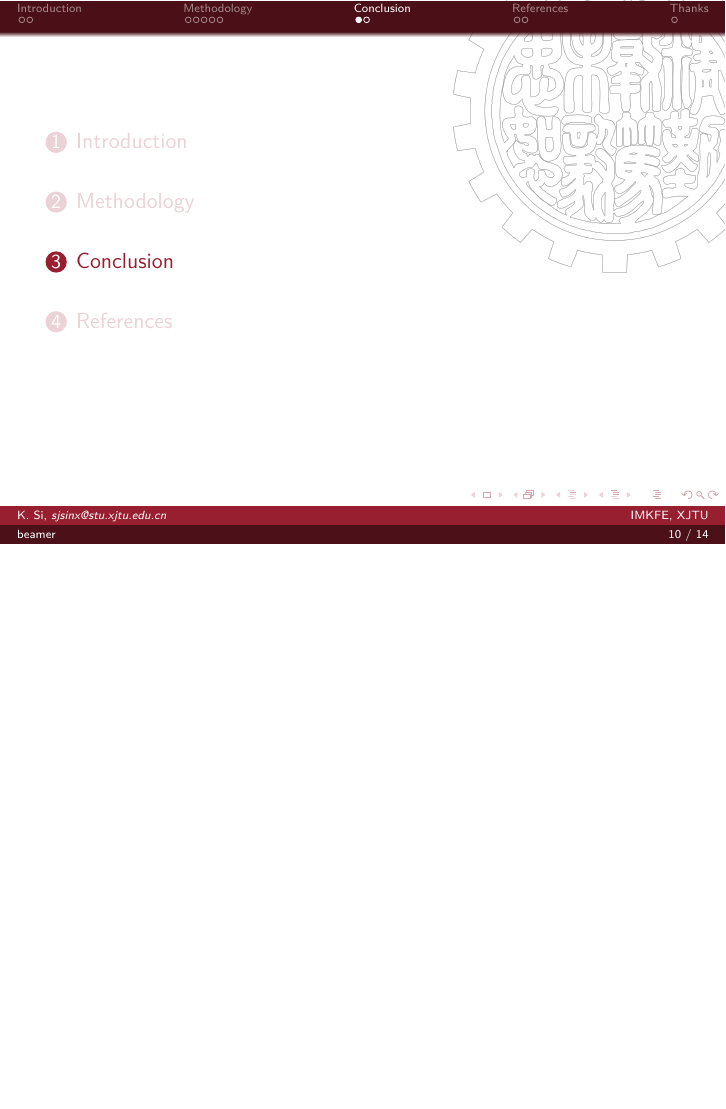
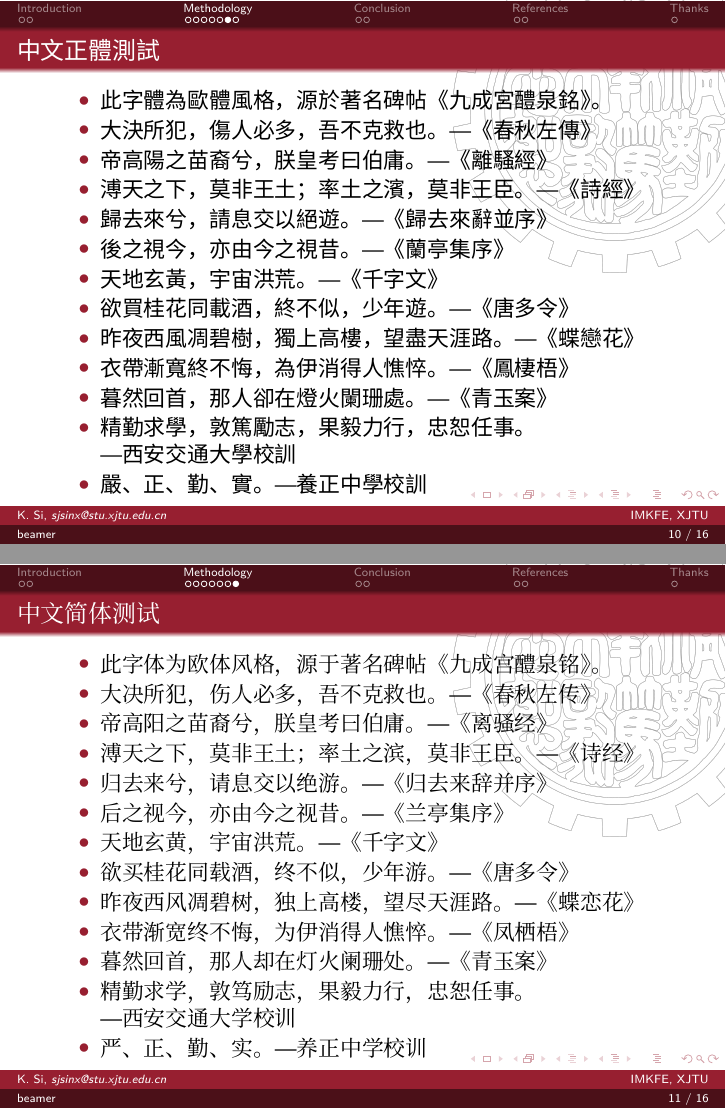
Before and after one commit to KingSiong/XJTU-beamer-template, LaTeX slides (slide.tex): page 14 of 18 before the commit and pages 14 and 15 of 20 after it, the two joined at a grey line, the shorter picture padded with empty space. Compiled offline with XeLaTeX; a missing font is replaced by an installed copy or a similar font.

Commit message:
add chinese font: AuKhai

```diff
--- a/slide.tex
+++ b/slide.tex
@@ -22,6 +22,16 @@
     bm
 }
 \usetikzlibrary{calc, shapes.symbols}
+
+% ------ FONT STYLES ------ %
+
+\setCJKfamilyfont{oyx-tc}{AuIongSun-TC.TTC}[Path=./fonts/]
+\setCJKfamilyfont{oyx-sc}{AuIongSun-SC.otf}[Path=./fonts/]
+\newcommand{\oyxtc}{\CJKfamily{oyx-tc}}
+\newcommand{\oyxsc}{\CJKfamily{oyx-sc}}
+
+\setCJKsansfont[Path=./fonts/]{AuIongSun-TC.TTC} % traditional chinese
+% \setCJKsansfont[Path=./fonts/]{AuIongSun-SC.otf} % simplified chinese
 
 \usepackage{xjtu_beamer} % customized style
 
@@ -233,6 +243,45 @@
 
 \end{frame}
 
+\begin{frame}{中文正體測試}
+    \begin{itemize}
+        \item 此字體為歐體風格，源於著名碑帖《九成宮醴泉銘》。
+        \item 大決所犯，傷人必多，吾不克救也。---《春秋左傳》
+        \item 帝高陽之苗裔兮，朕皇考曰伯庸。---《離騷經》
+        \item 溥天之下，莫非王土；率土之濱，莫非王臣。---《詩經》
+        \item 歸去來兮，請息交以絕遊。---《歸去來辭並序》
+        \item 後之視今，亦由今之視昔。---《蘭亭集序》
+        \item 天地玄黃，宇宙洪荒。---《千字文》
+        \item 欲買桂花同載酒，終不似，少年遊。---《唐多令》
+        \item 昨夜西風凋碧樹，獨上高樓，望盡天涯路。---《蝶戀花》
+        \item 衣帶漸寬終不悔，為伊消得人憔悴。---《鳳棲梧》
+        \item 暮然回首，那人卻在燈火闌珊處。---《青玉案》
+        \item 精勤求學，敦篤勵志，果毅力行，忠恕任事。\\---西安交通大學校訓
+        \item 嚴、正、勤、實。---養正中學校訓
+    \end{itemize}
+\end{frame}
+
+{
+    \oyxsc
+    \begin{frame}{\oyxsc 中文简体测试}
+        \begin{itemize}
+            \item 此字体为欧体风格，源于著名碑帖《九成宫醴泉铭》。
+            \item 大决所犯，伤人必多，吾不克救也。---《春秋左传》
+            \item 帝高阳之苗裔兮，朕皇考曰伯庸。---《离骚经》
+            \item 溥天之下，莫非王土；率土之滨，莫非王臣。---《诗经》
+            \item 归去来兮，请息交以绝游。---《归去来辞并序》
+            \item 后之视今，亦由今之视昔。---《兰亭集序》
+            \item 天地玄黄，宇宙洪荒。---《千字文》
+            \item 欲买桂花同载酒，终不似，少年游。---《唐多令》
+            \item 昨夜西风凋碧树，独上高楼，望尽天涯路。---《蝶恋花》
+            \item 衣带渐宽终不悔，为伊消得人憔悴。---《凤栖梧》
+            \item 暮然回首，那人却在灯火阑珊处。---《青玉案》
+            \item 精勤求学，敦笃励志，果毅力行，忠恕任事。\\---西安交通大学校训
+            \item 严、正、勤、实。---养正中学校训
+        \end{itemize}
+    \end{frame}
+}
+
 \section{Conclusion}
 
 \begin{frame}{Conclusion}
```
Also changed, not shown: 2 other files.
